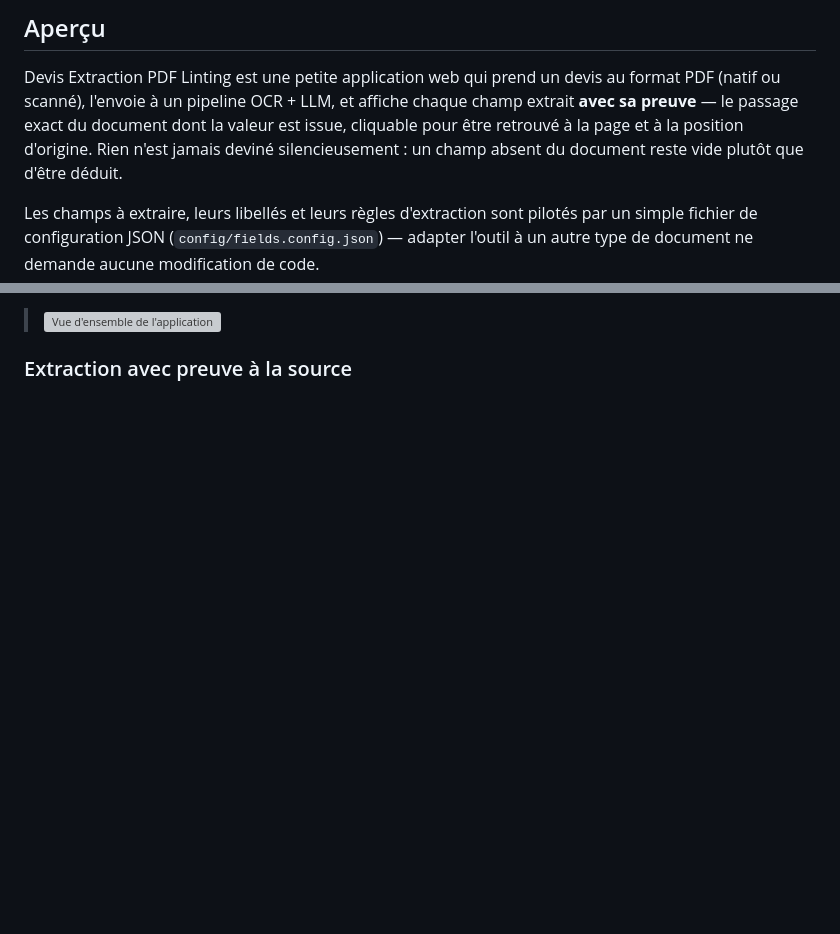
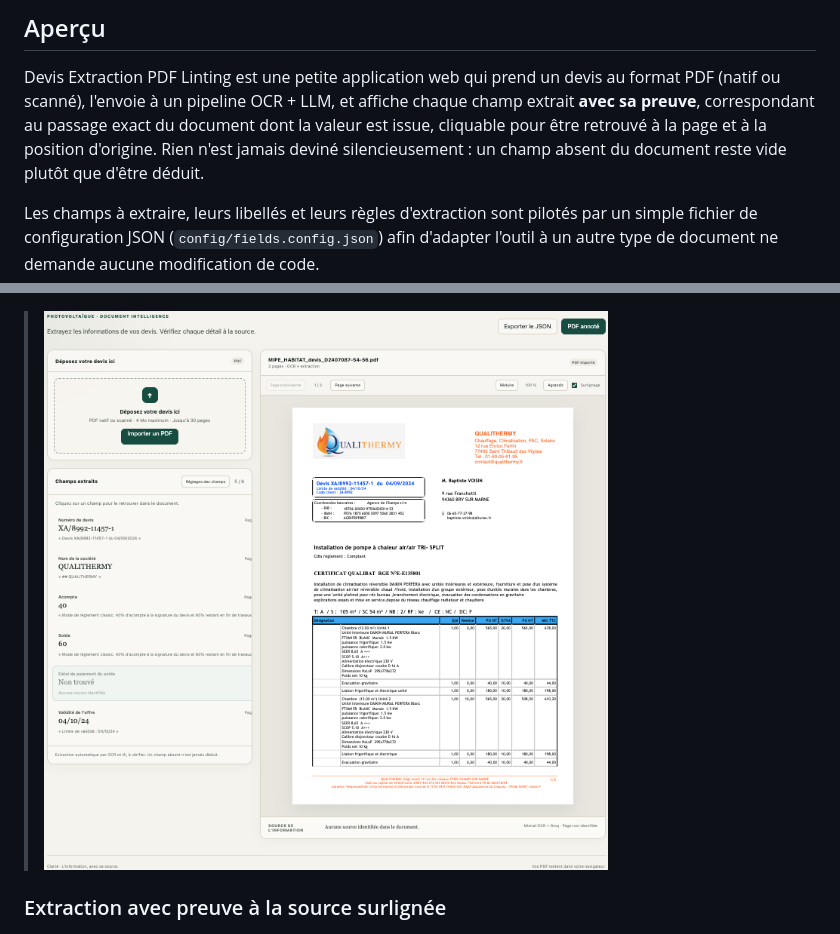
Before and after one commit to YounJeh/devis-extraction-pdf-linting, a Markdown page: README.md, 2 parts joined by grey strips. Drawn GitHub-style; pictures changed too: docs/screenshots/overview.png (added); blank space fills up the shorter version; grey boxes are pictures that could not be loaded.

Commit message:
docs: ajoute les vraies captures d'écran du README
Co-Authored-By: Claude Sonnet 5 <noreply@anthropic.com>

```diff
--- a/README.md
+++ b/README.md
@@ -17,13 +17,13 @@
 
 Devis Extraction PDF Linting est une petite application web qui prend un devis
 au format PDF (natif ou scanné), l'envoie à un pipeline OCR + LLM, et affiche
-chaque champ extrait **avec sa preuve** — le passage exact du document dont
+chaque champ extrait **avec sa preuve**, correspondant au passage exact du document dont
 la valeur est issue, cliquable pour être retrouvé à la page et à la position
 d'origine. Rien n'est jamais deviné silencieusement : un champ absent du
 document reste vide plutôt que d'être déduit.
 
 Les champs à extraire, leurs libellés et leurs règles d'extraction sont
 pilotés par un simple fichier de configuration JSON (`config/fields.config.json`)
-— adapter l'outil à un autre type de document ne demande aucune modification
+afin d'adapter l'outil à un autre type de document ne demande aucune modification
 de code.
 
@@ -31,4 +30,4 @@ de code.
 > ![Vue d'ensemble de l'application](docs/screenshots/overview.png)
 
-### Extraction avec preuve à la source
+### Extraction avec preuve à la source surlignée
 
```
Also changed, not shown: other parts of README.md (+7 -10 lines), docs/screenshots/evidence.png (added), docs/screenshots/field-editor.png (added).
